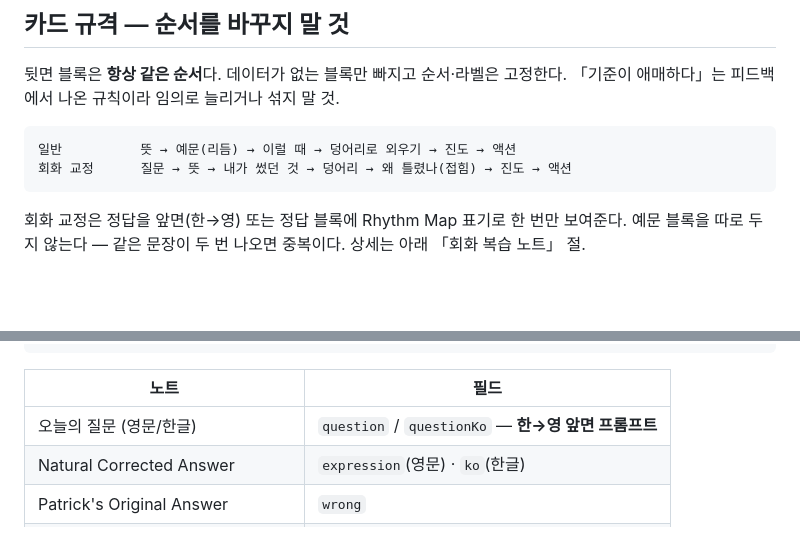
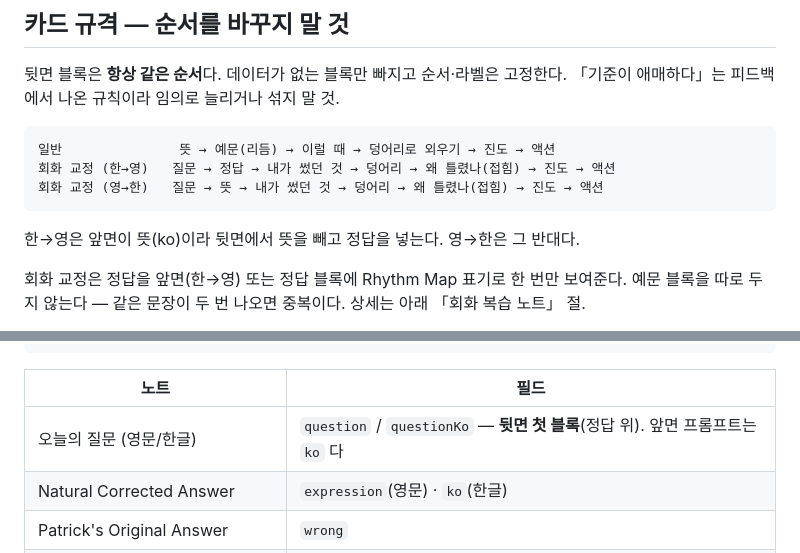
Before and after one commit to jameskim01115-hub/english-tracker, a Markdown page: CLAUDE.md, 2 parts joined by grey strips. Drawn GitHub-style; blank space fills up the shorter version.

Commit message:
docs: 카드 규격 표·필드 매핑에 남아 있던 옛 한→영 기준 정리

````diff
--- a/CLAUDE.md
+++ b/CLAUDE.md
@@ -76,9 +76,12 @@ stage 6 = 졸업(`nextReview = "9999-12-31"`).
 「기준이 애매하다」는 피드백에서 나온 규칙이라 임의로 늘리거나 섞지 말 것.
 
 ```
-일반          뜻 → 예문(리듬) → 이럴 때 → 덩어리로 외우기 → 진도 → 액션
-회화 교정      질문 → 뜻 → 내가 썼던 것 → 덩어리 → 왜 틀렸나(접힘) → 진도 → 액션
+일반               뜻 → 예문(리듬) → 이럴 때 → 덩어리로 외우기 → 진도 → 액션
+회화 교정 (한→영)   질문 → 정답 → 내가 썼던 것 → 덩어리 → 왜 틀렸나(접힘) → 진도 → 액션
+회화 교정 (영→한)   질문 → 뜻 → 내가 썼던 것 → 덩어리 → 왜 틀렸나(접힘) → 진도 → 액션
 ```
+
+한→영은 앞면이 뜻(ko)이라 뒷면에서 뜻을 빼고 정답을 넣는다. 영→한은 그 반대다.
 
 회화 교정은 정답을 앞면(한→영) 또는 정답 블록에 Rhythm Map 표기로 한 번만 보여준다.
 예문 블록을 따로 두지 않는다 — 같은 문장이 두 번 나오면 중복이다. 상세는 아래 「회화 복습 노트」 절.
@@ -184,7 +187,7 @@ Natural Corrected Answer / Rhythm Map / Key Corrections
 
 | 노트 | 필드 |
 |---|---|
-| 오늘의 질문 (영문/한글) | `question` / `questionKo` — **한→영 앞면 프롬프트** |
+| 오늘의 질문 (영문/한글) | `question` / `questionKo` — **뒷면 첫 블록**(정답 위). 앞면 프롬프트는 `ko` 다 |
 | Natural Corrected Answer | `expression`(영문) · `ko`(한글) |
 | Patrick's Original Answer | `wrong` |
 | 어색한 부분 + Key Corrections 해설 | `why` |
````
